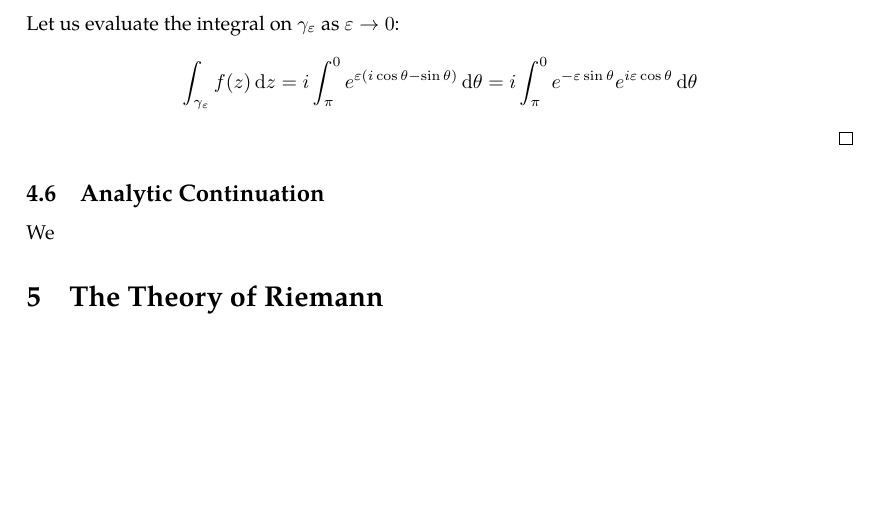
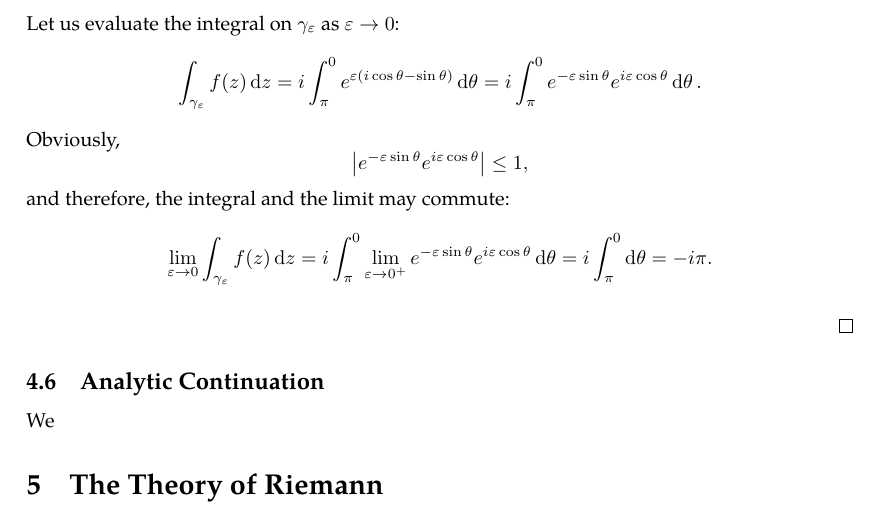
Before and after one commit to slipperking/complex-analysis-latex, a LaTeX document (main.tex): part of page 89 of 89 before the commit and part of page 89 of 90 after it, cut so that both start at the same text, the shorter picture padded with empty space. Compiled offline with pdfLaTeX.

Commit message:
overleaf_to_git (Fri Jul  4 09:13:13 2025 -0700): update main.tex from r17016 to r17022

```diff
--- a/main.tex
+++ b/main.tex
@@ -2202,7 +2202,11 @@ Residues are extremely important as they allow for simple evaluation of definite
 		\abs{i\int_0^\pi e^{iR\cos\theta}e^{-R\sin\theta}\dd{\theta}}&\leq\int_0^{\pi}e^{-R\sin\theta}\dd{\theta}=2\int_0^{\frac{\pi}{2}}e^{-R\sin\theta}\dd{\theta}\\
 		&<2\int_0^{\frac{\pi}{2}}e^{-R\frac{2}{\pi}\theta}\dd{\theta}=\eval{-\frac{\pi}{R}e^{-R\frac{2}{\pi}\theta}}_0^{\frac{\pi}{2}}=\frac{\pi}{R}\qty(1-e^{-R})\to 0.
 	\end{align*}
-	Let us evaluate the integral on \(\gamma_\varepsilon\) as \(\varepsilon\to 0\): \[\int_{\gamma_\varepsilon}f(z)\ddz=i\int_{\pi}^0e^{\varepsilon\qty(i\cos\theta-\sin\theta)}\dd{\theta}=i\int_\pi^0e^{-\varepsilon\sin\theta}e^{i\varepsilon\cos\theta}\dd{\theta}\]
+	Let us evaluate the integral on \(\gamma_\varepsilon\) as \(\varepsilon\to 0\): \[\int_{\gamma_\varepsilon}f(z)\ddz=i\int_{\pi}^0e^{\varepsilon\qty(i\cos\theta-\sin\theta)}\dd{\theta}=i\int_\pi^0e^{-\varepsilon\sin\theta}e^{i\varepsilon\cos\theta}\dd{\theta}.\]
+	Obviously, \[\abs{e^{-\varepsilon\sin\theta}e^{i\varepsilon\cos\theta}}\leq 1,\]
+	and therefore, the integral and the limit may commute:
+	\[\lim_{\varepsilon\to 0}\int_{\gamma_\varepsilon}f(z)\ddz=i\int_{\pi}^0\lim_{\varepsilon\to 0^+}e^{-\varepsilon\sin\theta}e^{i\varepsilon\cos\theta}\dd{\theta}=i\int_{\pi}^0\dd{\theta}=-i\pi.\]
+
 \end{proof}
 \subsection{Analytic Continuation}
 We
```
